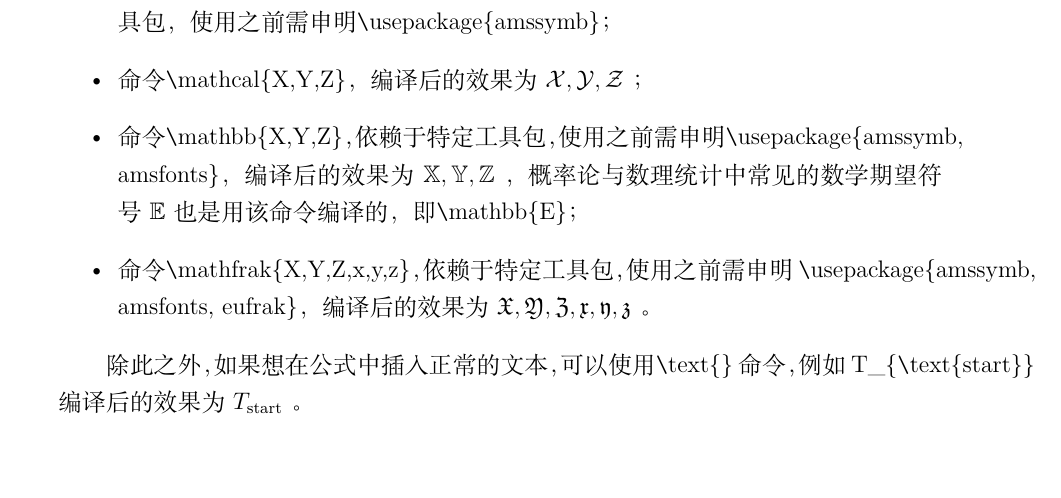
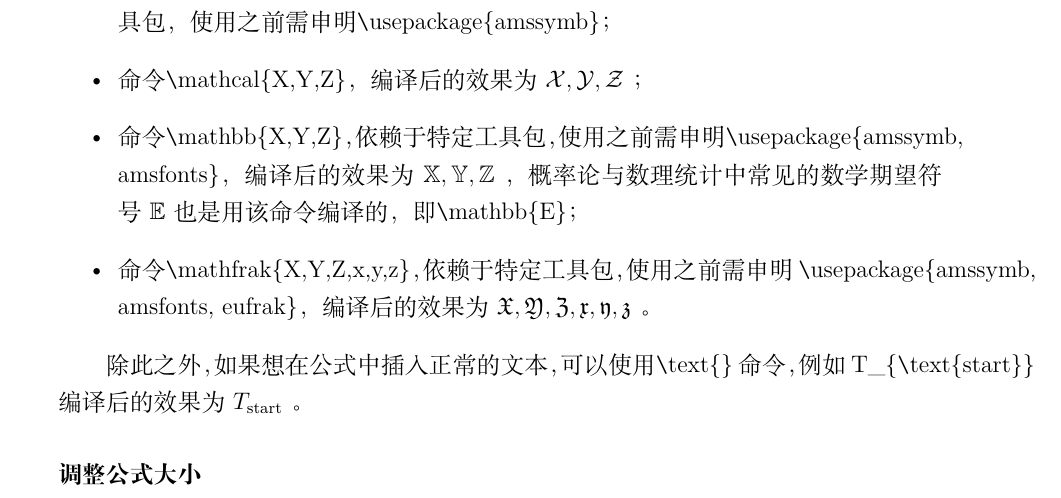
Before and after one commit to siyingcheng/Latex-Cookbook, a LaTeX thesis (main.tex, which reads chapters/ch_4.tex): part of page 59 of 59, cut so that both start at the same text. Compiled offline with XeLaTeX; a missing font is replaced by an installed copy or a similar font.

Commit message:
save chapter 4

```diff
--- a/chapters/ch_4.tex
+++ b/chapters/ch_4.tex
@@ -168,3 +168,5 @@
 
 除此之外，如果想在公式中插入正常的文本，可以使用\verb|\|text\{\}命令，例如T\_\{\verb|\|text\{start\}\}
 编译后的效果为 $T_{\text{start}}$ 。
+
+\subsubsection{调整公式大小}
```
